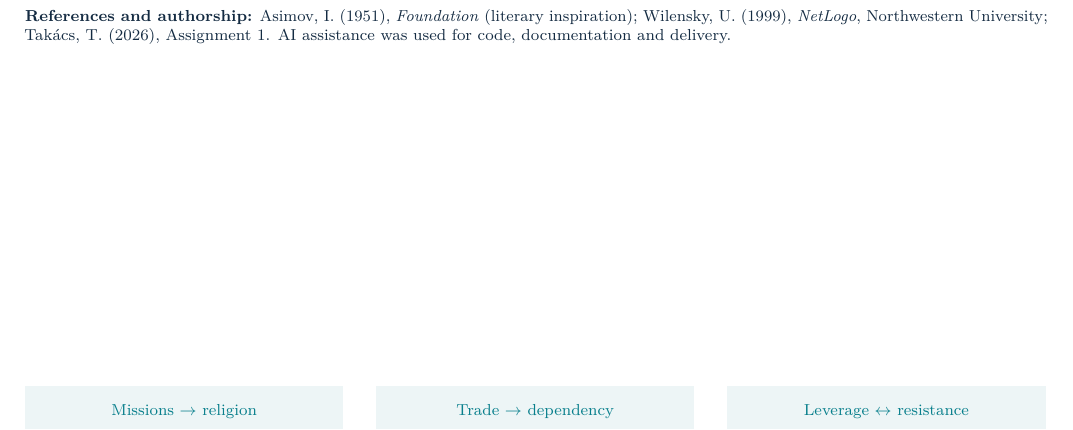
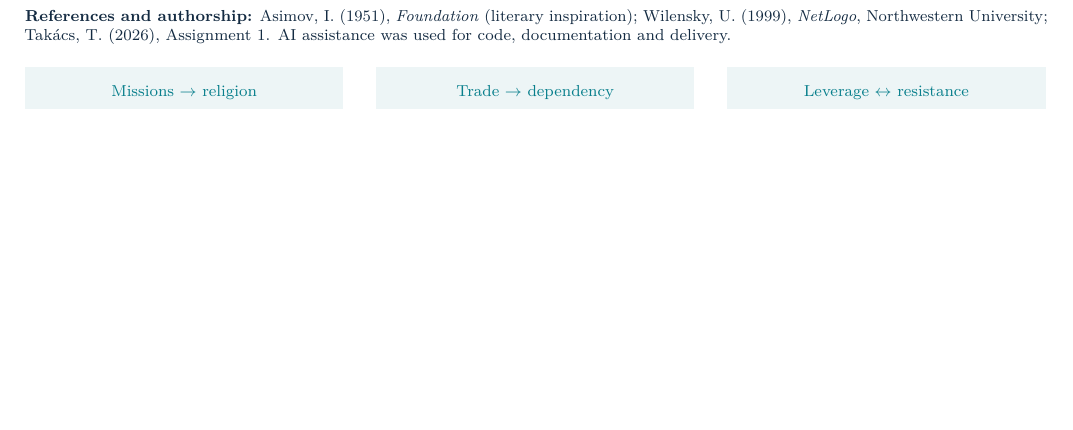
Before and after one commit to G3RIG4M3R/Foundation-Simulation, a LaTeX document (report/foundation_report.tex): part of page 1 of 2, cut so that both start at the same text, the shorter picture padded with empty space. Compiled offline with pdfLaTeX.

Commit message:
corrected the report pdfs formatting

```diff
--- a/report/foundation_report.tex
+++ b/report/foundation_report.tex
@@ -65,7 +65,7 @@ The self-contained NetLogo 6.4 model provides setup, go-once and go; four planet
 
 {\footnotesize \textbf{References and authorship:} Asimov, I. (1951), \emph{Foundation} (literary inspiration); Wilensky, U. (1999), \emph{NetLogo}, Northwestern University; Takács, T. (2026), Assignment 1. AI assistance was used for code, documentation and delivery.\par}
 
-\vfill
+\vspace{6pt}
 \noindent
 \colorbox{pale}{\parbox[c][7mm][c]{0.30\linewidth}{\centering\footnotesize\color{teal}Missions → religion}}\hfill
 \colorbox{pale}{\parbox[c][7mm][c]{0.30\linewidth}{\centering\footnotesize\color{teal}Trade → dependency}}\hfill
```
Also changed, not shown: report/foundation_report.pdf, 1 other file.
